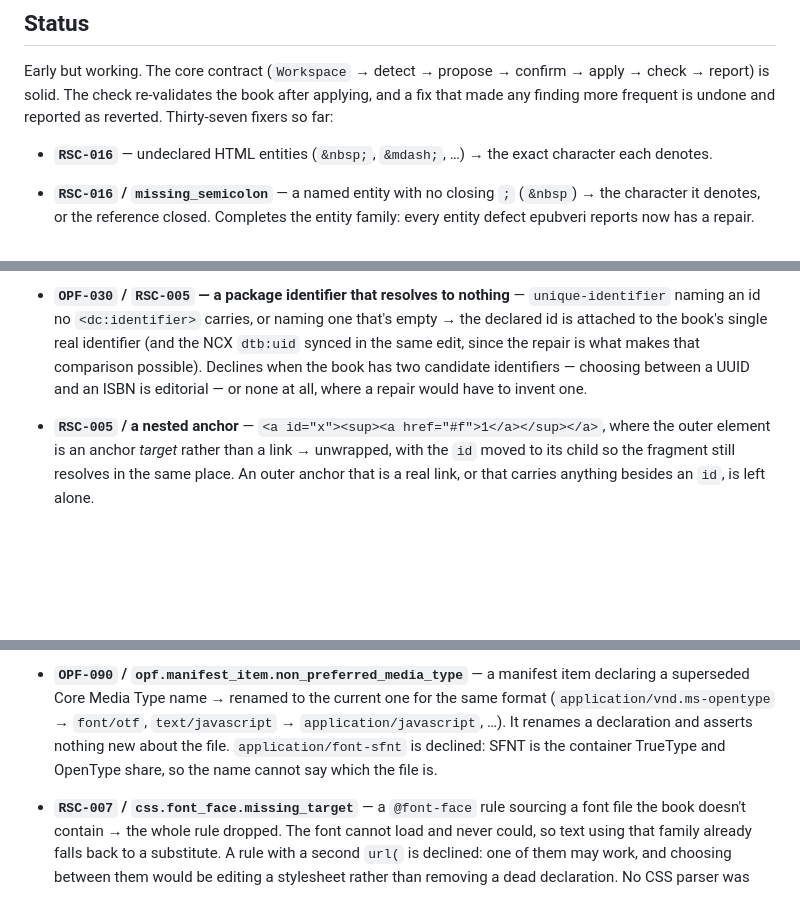
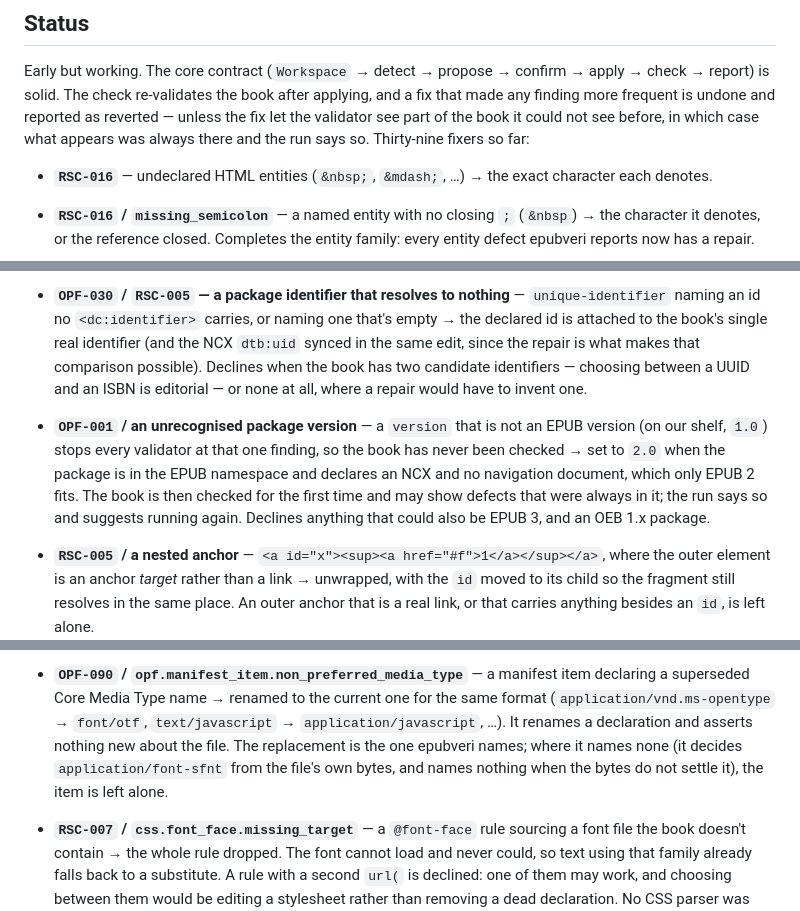
Before and after one commit to veripublica/epubsana, a Markdown page: README.md, 3 parts joined by grey strips. GitHub-like rendering; blank space fills up the shorter version.

Commit message:
Bring the README up to date for the two new fixers

```diff
--- a/README.md
+++ b/README.md
@@ -15,7 +15,9 @@ changed**. It never guesses, and it preserves everything it doesn't touch.
 Early but working. The core contract (`Workspace` → detect → propose → confirm →
 apply → check → report) is solid. The check re-validates the book after
 applying, and a fix that made any finding more frequent is undone and reported
-as reverted. Thirty-seven fixers so far:
+as reverted — unless the fix let the validator see part of the book it could not
+see before, in which case what appears was always there and the run says so.
+Thirty-nine fixers so far:
 
 - **`RSC-016`** — undeclared HTML entities (`&nbsp;`, `&mdash;`, …) → the exact
   character each denotes.
@@ -135,6 +141,13 @@ as reverted. Thirty-seven fixers so far:
   what makes that comparison possible). Declines when the book has two candidate
   identifiers — choosing between a UUID and an ISBN is editorial — or none at
   all, where a repair would have to invent one.
+- **`OPF-001` / an unrecognised package version** — a `version` that is not an
+  EPUB version (on our shelf, `1.0`) stops every validator at that one finding,
+  so the book has never been checked → set to `2.0` when the package is in the
+  EPUB namespace and declares an NCX and no navigation document, which only
+  EPUB 2 fits. The book is then checked for the first time and may show defects
+  that were always in it; the run says so and suggests running again. Declines
+  anything that could also be EPUB 3, and an OEB 1.x package.
 - **`RSC-005` / a nested anchor** — `<a id="x"><sup><a href="#f">1</a></sup></a>`,
   where the outer element is an anchor *target* rather than a link → unwrapped,
   with the `id` moved to its child so the fragment still resolves in the same
@@ -153,9 +166,10 @@ as reverted. Thirty-seven fixers so far:
   declaring a superseded Core Media Type name → renamed to the current one for
   the same format (`application/vnd.ms-opentype` → `font/otf`,
   `text/javascript` → `application/javascript`, …). It renames a declaration and
-  asserts nothing new about the file. `application/font-sfnt` is declined: SFNT
-  is the container TrueType and OpenType share, so the name cannot say which the
-  file is.
+  asserts nothing new about the file. The replacement is the one epubveri
+  names; where it names none (it decides `application/font-sfnt` from the
+  file's own bytes, and names nothing when the bytes do not settle it), the item
+  is left alone.
 
 - **`RSC-007` / `css.font_face.missing_target`** — a `@font-face` rule sourcing a
   font file the book doesn't contain → the whole rule dropped. The font cannot
```
Also changed, not shown: other parts of README.md (+4 -0 lines).
